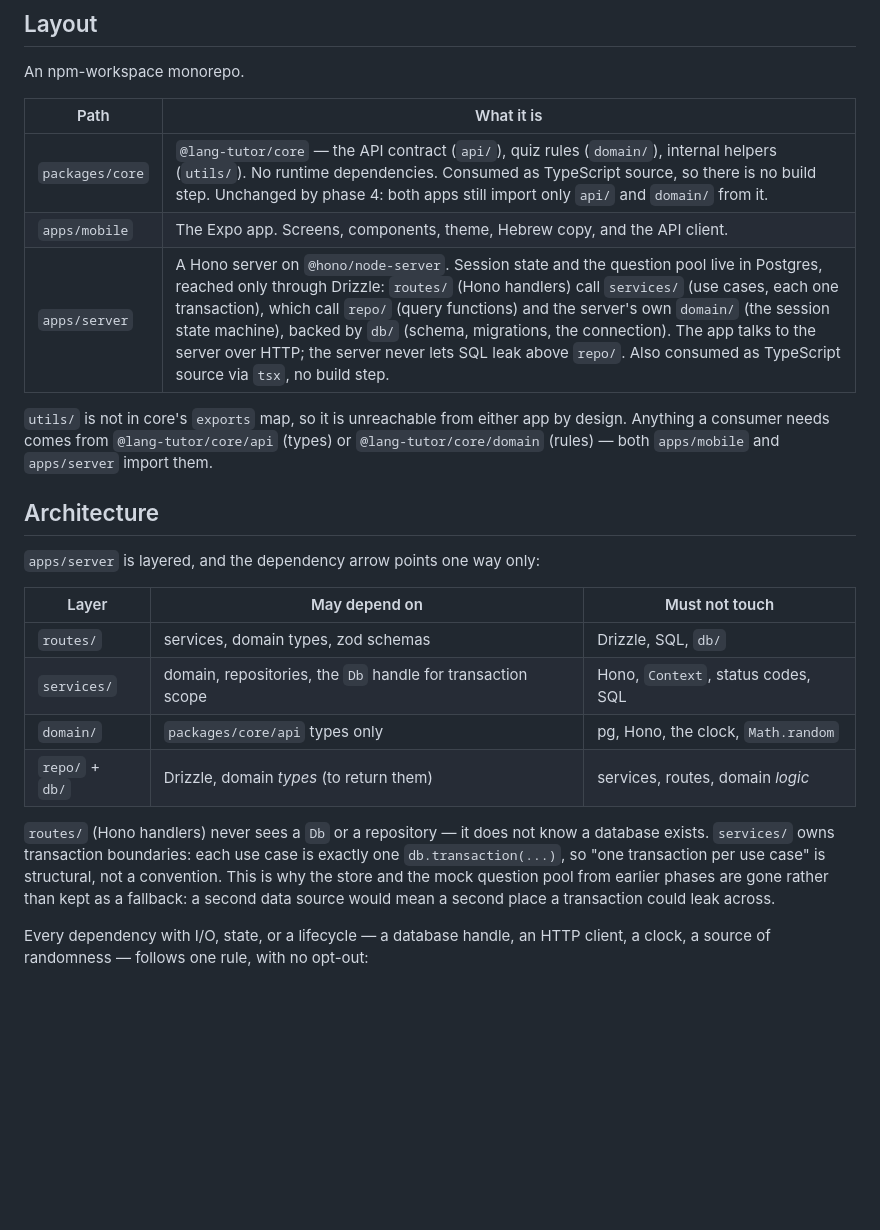
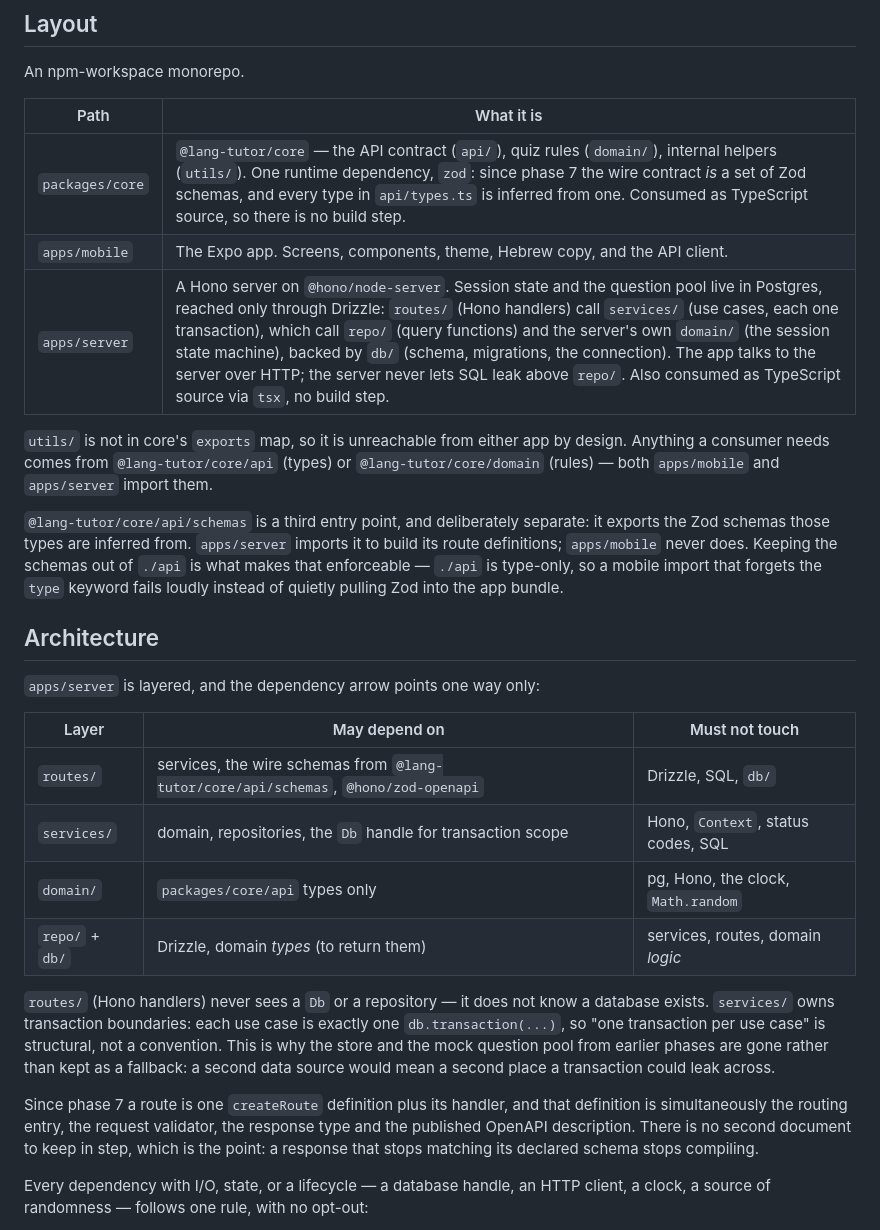
Before and after one commit to victor-prp/lang-tutor, a Markdown page: README.md, the part around one of its changes. GitHub-like rendering; blank space fills up the shorter version.

```diff
--- a/README.md
+++ b/README.md
@@ -21,7 +29,7 @@ An npm-workspace monorepo.
 
 | Path | What it is |
 |---|---|
-| `packages/core` | `@lang-tutor/core` — the API contract (`api/`), quiz rules (`domain/`), internal helpers (`utils/`). No runtime dependencies. Consumed as TypeScript source, so there is no build step. Unchanged by phase 4: both apps still import only `api/` and `domain/` from it. |
+| `packages/core` | `@lang-tutor/core` — the API contract (`api/`), quiz rules (`domain/`), internal helpers (`utils/`). One runtime dependency, `zod`: since phase 7 the wire contract *is* a set of Zod schemas, and every type in `api/types.ts` is inferred from one. Consumed as TypeScript source, so there is no build step. |
 | `apps/mobile` | The Expo app. Screens, components, theme, Hebrew copy, and the API client. |
 | `apps/server` | A Hono server on `@hono/node-server`. Session state and the question pool live in Postgres, reached only through Drizzle: `routes/` (Hono handlers) call `services/` (use cases, each one transaction), which call `repo/` (query functions) and the server's own `domain/` (the session state machine), backed by `db/` (schema, migrations, the connection). The app talks to the server over HTTP; the server never lets SQL leak above `repo/`. Also consumed as TypeScript source via `tsx`, no build step. |
 
@@ -29,13 +37,19 @@ An npm-workspace monorepo.
 design. Anything a consumer needs comes from `@lang-tutor/core/api` (types) or
 `@lang-tutor/core/domain` (rules) — both `apps/mobile` and `apps/server` import them.
 
+`@lang-tutor/core/api/schemas` is a third entry point, and deliberately separate: it
+exports the Zod schemas those types are inferred from. `apps/server` imports it to build
+its route definitions; `apps/mobile` never does. Keeping the schemas out of `./api` is
+what makes that enforceable — `./api` is type-only, so a mobile import that forgets the
+`type` keyword fails loudly instead of quietly pulling Zod into the app bundle.
+
 ## Architecture
 
 `apps/server` is layered, and the dependency arrow points one way only:
 
 | Layer | May depend on | Must not touch |
 |---|---|---|
-| `routes/` | services, domain types, zod schemas | Drizzle, SQL, `db/` |
+| `routes/` | services, the wire schemas from `@lang-tutor/core/api/schemas`, `@hono/zod-openapi` | Drizzle, SQL, `db/` |
 | `services/` | domain, repositories, the `Db` handle for transaction scope | Hono, `Context`, status codes, SQL |
 | `domain/` | `packages/core/api` types only | pg, Hono, the clock, `Math.random` |
 | `repo/` + `db/` | Drizzle, domain *types* (to return them) | services, routes, domain *logic* |
@@ -46,6 +60,11 @@ database exists. `services/` owns transaction boundaries: each use case is exact
 convention. This is why the store and the mock question pool from earlier phases are
 gone rather than kept as a fallback: a second data source would mean a second place a
 transaction could leak across.
+
+Since phase 7 a route is one `createRoute` definition plus its handler, and that
+definition is simultaneously the routing entry, the request validator, the response type
+and the published OpenAPI description. There is no second document to keep in step,
+which is the point: a response that stops matching its declared schema stops compiling.
 
 Every dependency with I/O, state, or a lifecycle — a database handle, an HTTP client, a
 clock, a source of randomness — follows one rule, with no opt-out:
```
Also changed, not shown: other parts of README.md (+29 -0 lines).
